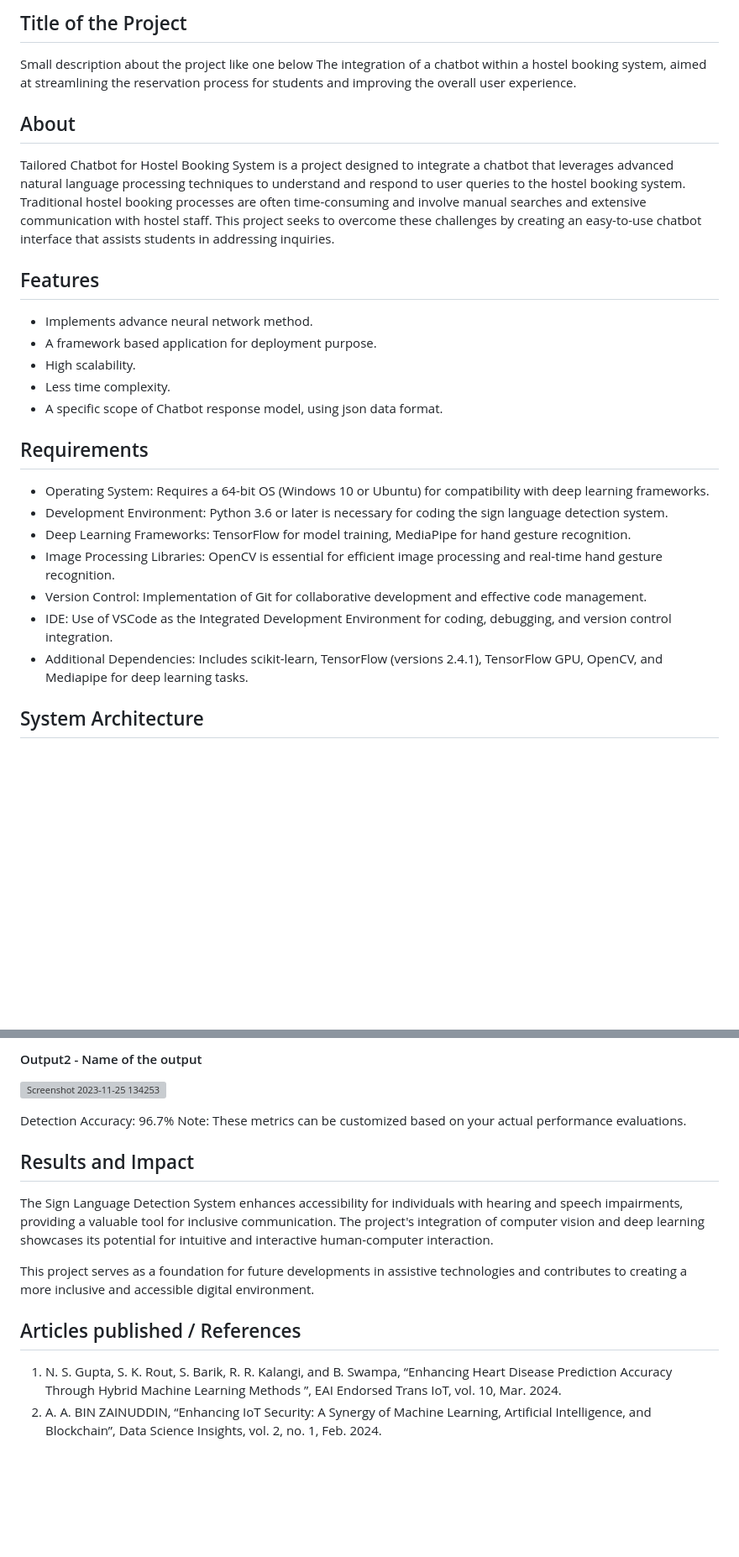
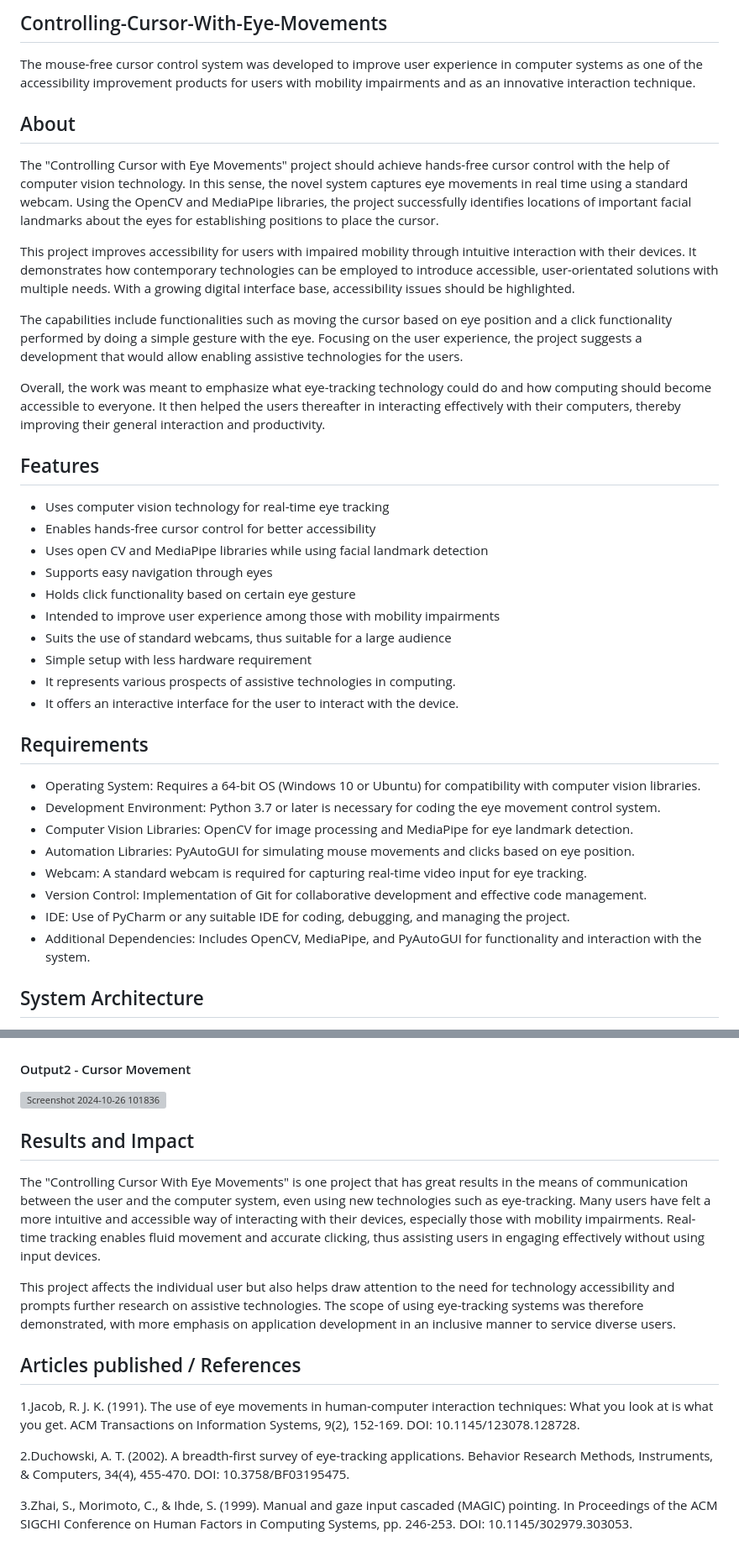
Before and after one commit to SRIRAJGURUNATHAN/Controlling-Cursor-With-Eye-Movements, a Markdown page: README.md, 2 parts joined by grey strips. Shown: that part at 84% size. Rendered like a GitHub page; blank space fills up the shorter version; grey boxes are pictures that could not be loaded.

```diff
--- a/README.md
+++ b/README.md
@@ -1,28 +1,46 @@
-## Title of the Project
-Small description about the project like one below
-The integration of a chatbot within a hostel booking system, aimed at streamlining the reservation process for students and improving the overall user experience.
+## Controlling-Cursor-With-Eye-Movements
+
+The mouse-free cursor control system was developed to improve user experience in computer systems as one of the accessibility improvement products for users with mobility impairments and as an innovative interaction technique.
 
 ## About
 <!--Detailed Description about the project-->
-Tailored Chatbot for Hostel Booking System is a project designed to integrate a chatbot that leverages advanced natural language processing techniques to understand and respond to user queries to the hostel booking system. Traditional hostel booking processes are often time-consuming and involve manual searches and extensive communication with hostel staff. This project seeks to overcome these challenges by creating an easy-to-use chatbot interface that assists students in addressing inquiries.
+The "Controlling Cursor with Eye Movements" project should achieve hands-free cursor control with the help of computer vision technology. In this sense, the novel system captures eye movements in real time using a standard webcam. Using the OpenCV and MediaPipe libraries, the project successfully identifies locations of important facial landmarks about the eyes for establishing positions to place the cursor.
+
+This project improves accessibility for users with impaired mobility through intuitive interaction with their devices. It demonstrates how contemporary technologies can be employed to introduce accessible, user-orientated solutions with multiple needs. With a growing digital interface base, accessibility issues should be highlighted.
+
+The capabilities include functionalities such as moving the cursor based on eye position and a click functionality performed by doing a simple gesture with the eye. Focusing on the user experience, the project suggests a development that would allow enabling assistive technologies for the users.
+
+Overall, the work was meant to emphasize what eye-tracking technology could do and how computing should become accessible to everyone. It then helped the users thereafter in interacting effectively with their computers, thereby improving their general interaction and productivity.
 
 ## Features
 <!--List the features of the project as shown below-->
-- Implements advance neural network method.
-- A framework based application for deployment purpose.
-- High scalability.
-- Less time complexity.
-- A specific scope of Chatbot response model, using json data format.
+- Uses computer vision technology for real-time eye tracking
+- Enables hands-free cursor control for better accessibility
+- Uses open CV and MediaPipe libraries while using facial landmark detection
+- Supports easy navigation through eyes
+- Holds click functionality based on certain eye gesture
+- Intended to improve user experience among those with mobility impairments
+- Suits the use of standard webcams, thus suitable for a large audience
+- Simple setup with less hardware requirement
+- It represents various prospects of assistive technologies in computing.
+- It offers an interactive interface for the user to interact with the device.
 
 ## Requirements
 <!--List the requirements of the project as shown below-->
-* Operating System: Requires a 64-bit OS (Windows 10 or Ubuntu) for compatibility with deep learning frameworks.
-* Development Environment: Python 3.6 or later is necessary for coding the sign language detection system.
-* Deep Learning Frameworks: TensorFlow for model training, MediaPipe for hand gesture recognition.
-* Image Processing Libraries: OpenCV is essential for efficient image processing and real-time hand gesture recognition.
+* Operating System: Requires a 64-bit OS (Windows 10 or Ubuntu) for compatibility with computer vision libraries.
+* Development Environment: Python 3.7 or later is necessary for coding the eye movement control system.
+* Computer Vision Libraries: OpenCV for image processing and MediaPipe for eye landmark detection.
+* Automation Libraries: PyAutoGUI for simulating mouse movements and clicks based on eye position.
+* Webcam: A standard webcam is required for capturing real-time video input for eye tracking.
 * Version Control: Implementation of Git for collaborative development and effective code management.
-* IDE: Use of VSCode as the Integrated Development Environment for coding, debugging, and version control integration.
-* Additional Dependencies: Includes scikit-learn, TensorFlow (versions 2.4.1), TensorFlow GPU, OpenCV, and Mediapipe for deep learning tasks.
+* IDE: Use of PyCharm or any suitable IDE for coding, debugging, and managing the project.
+* Additional Dependencies: Includes OpenCV, MediaPipe, and PyAutoGUI for functionality and interaction with the system.
+
+
+
+
+
+
 
 ## System Architecture
 <!--Embed the system architecture diagram as shown below-->
@@ -39,17 +58,21 @@ Tailored Chatbot for Hostel Booking System is a project designed to integrate a
 
-#### Output2 - Name of the output
-![Screenshot 2023-11-25 134253](https://github.com/<<yourusername>>/Hand-Gesture-Recognition-System/assets/75235455/5e05c981-05ca-4aaa-aea2-d918dcf25cb7)
 
-Detection Accuracy: 96.7%
-Note: These metrics can be customized based on your actual performance evaluations.
+
+#### Output2 - Cursor Movement
+
+![Screenshot 2024-10-26 101836](https://github.com/user-attachments/assets/94c181e9-1f51-49bf-9026-deb0ccf46397)
 
 
 ## Results and Impact
 <!--Give the results and impact as shown below-->
-The Sign Language Detection System enhances accessibility for individuals with hearing and speech impairments, providing a valuable tool for inclusive communication. The project's integration of computer vision and deep learning showcases its potential for intuitive and interactive human-computer interaction.
+The "Controlling Cursor With Eye Movements" is one project that has great results in the means of communication between the user and the computer system, even using new technologies such as eye-tracking. Many users have felt a more intuitive and accessible way of interacting with their devices, especially those with mobility impairments. Real-time tracking enables fluid movement and accurate clicking, thus assisting users in engaging effectively without using input devices.
 
-This project serves as a foundation for future developments in assistive technologies and contributes to creating a more inclusive and accessible digital environment.
+This project affects the individual user but also helps draw attention to the need for technology accessibility and prompts further research on assistive technologies. The scope of using eye-tracking systems was therefore demonstrated, with more emphasis on application development in an inclusive manner to service diverse users.
 
 ## Articles published / References
-1. N. S. Gupta, S. K. Rout, S. Barik, R. R. Kalangi, and B. Swampa, “Enhancing Heart Disease Prediction Accuracy Through Hybrid Machine Learning Methods ”, EAI Endorsed Trans IoT, vol. 10, Mar. 2024.
-2. A. A. BIN ZAINUDDIN, “Enhancing IoT Security: A Synergy of Machine Learning, Artificial Intelligence, and Blockchain”, Data Science Insights, vol. 2, no. 1, Feb. 2024.
+
+1.Jacob, R. J. K. (1991). The use of eye movements in human-computer interaction techniques: What you look at is what you get. ACM Transactions on Information Systems, 9(2), 152-169. DOI: 10.1145/123078.128728.
+
+2.Duchowski, A. T. (2002). A breadth-first survey of eye-tracking applications. Behavior Research Methods, Instruments, & Computers, 34(4), 455-470. DOI: 10.3758/BF03195475.
+
+3.Zhai, S., Morimoto, C., & Ihde, S. (1999). Manual and gaze input cascaded (MAGIC) pointing. In Proceedings of the ACM SIGCHI Conference on Human Factors in Computing Systems, pp. 246-253. DOI: 10.1145/302979.303053.
```
Also changed, not shown: other parts of README.md (+4 -3 lines).
